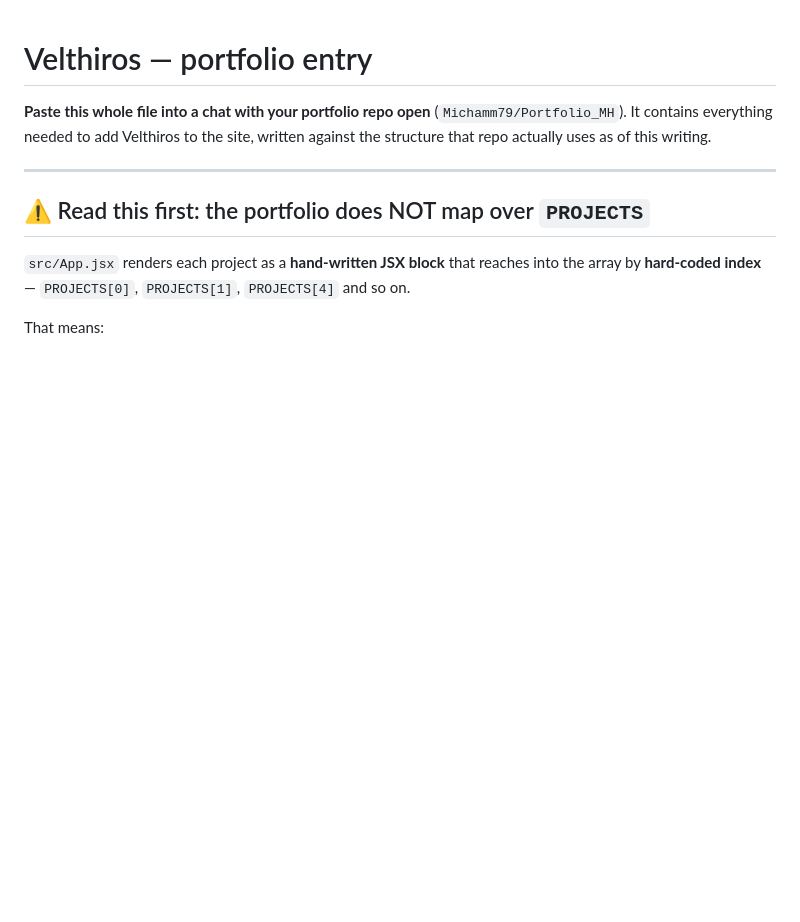
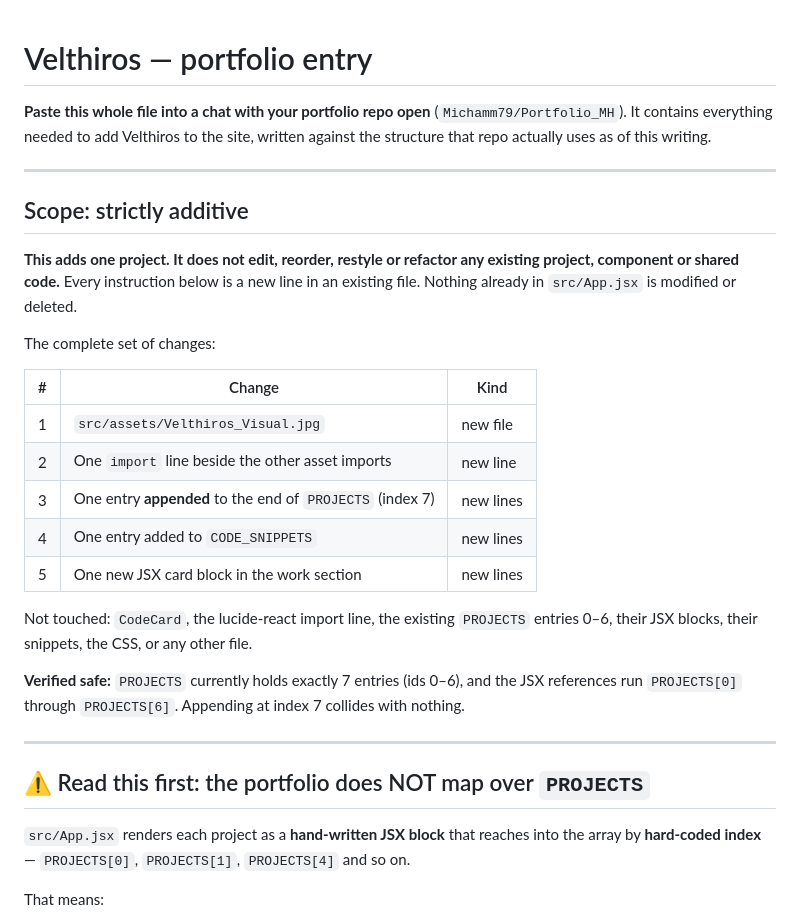
Before and after one commit to Michamm79/Velthiros, a Markdown page: docs/portfolio-entry.md, the part around one of its changes. Drawn GitHub-style; blank space fills up the shorter version.

```diff
--- a/docs/portfolio-entry.md
+++ b/docs/portfolio-entry.md
@@ -3,6 +3,31 @@
 **Paste this whole file into a chat with your portfolio repo open** (`Michamm79/Portfolio_MH`).
 It contains everything needed to add Velthiros to the site, written against the structure
 that repo actually uses as of this writing.
+
+---
+
+## Scope: strictly additive
+
+**This adds one project. It does not edit, reorder, restyle or refactor any existing
+project, component or shared code.** Every instruction below is a new line in an existing
+file. Nothing already in `src/App.jsx` is modified or deleted.
+
+The complete set of changes:
+
+| # | Change | Kind |
+|---|---|---|
+| 1 | `src/assets/Velthiros_Visual.jpg` | new file |
+| 2 | One `import` line beside the other asset imports | new line |
+| 3 | One entry **appended** to the end of `PROJECTS` (index 7) | new lines |
+| 4 | One entry added to `CODE_SNIPPETS` | new lines |
+| 5 | One new JSX card block in the work section | new lines |
+
+Not touched: `CodeCard`, the lucide-react import line, the existing `PROJECTS` entries
+0–6, their JSX blocks, their snippets, the CSS, or any other file.
+
+**Verified safe:** `PROJECTS` currently holds exactly 7 entries (ids 0–6), and the JSX
+references run `PROJECTS[0]` through `PROJECTS[6]`. Appending at index 7 collides with
+nothing.
 
 ---
 
```
Also changed, not shown: other parts of docs/portfolio-entry.md (+35 -39 lines).
